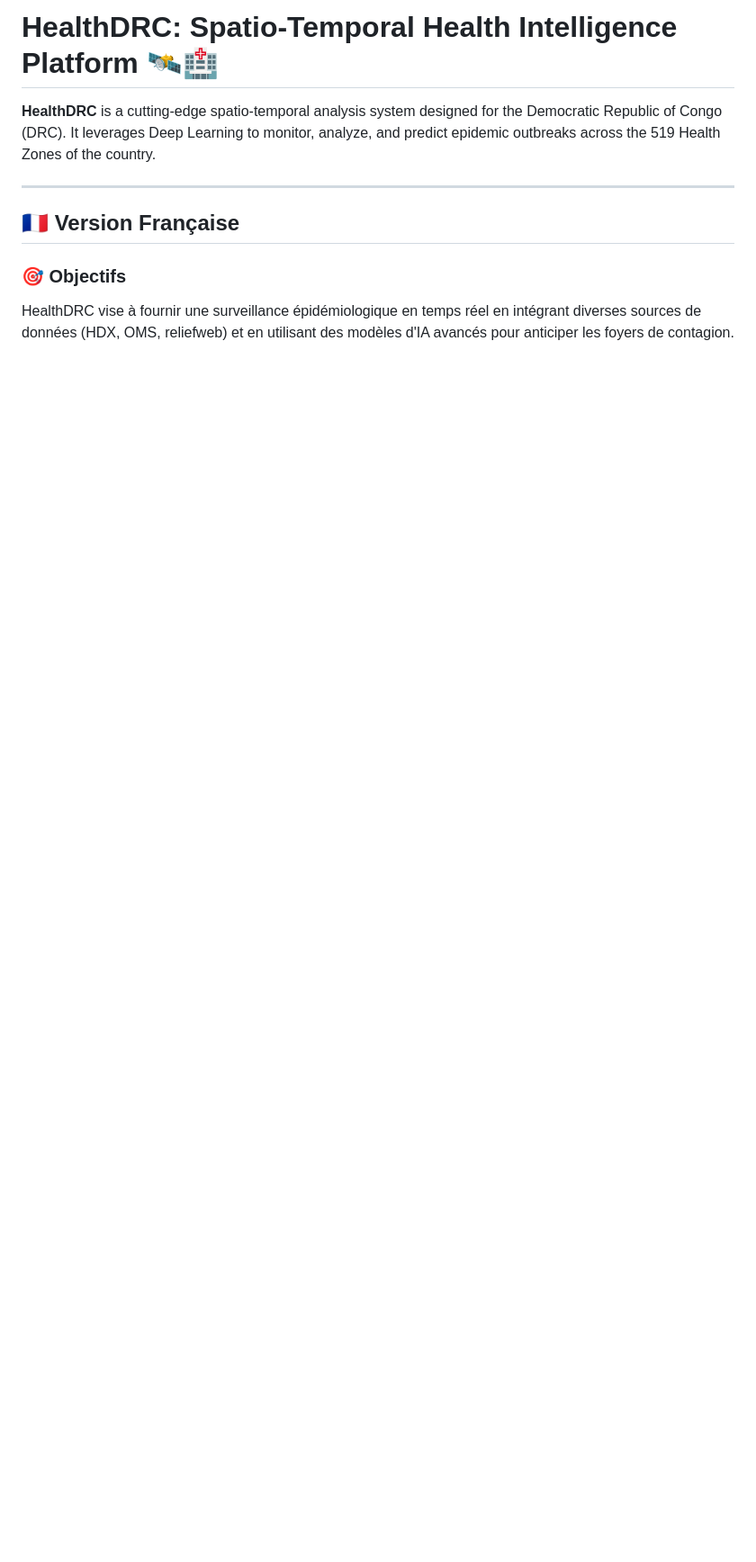
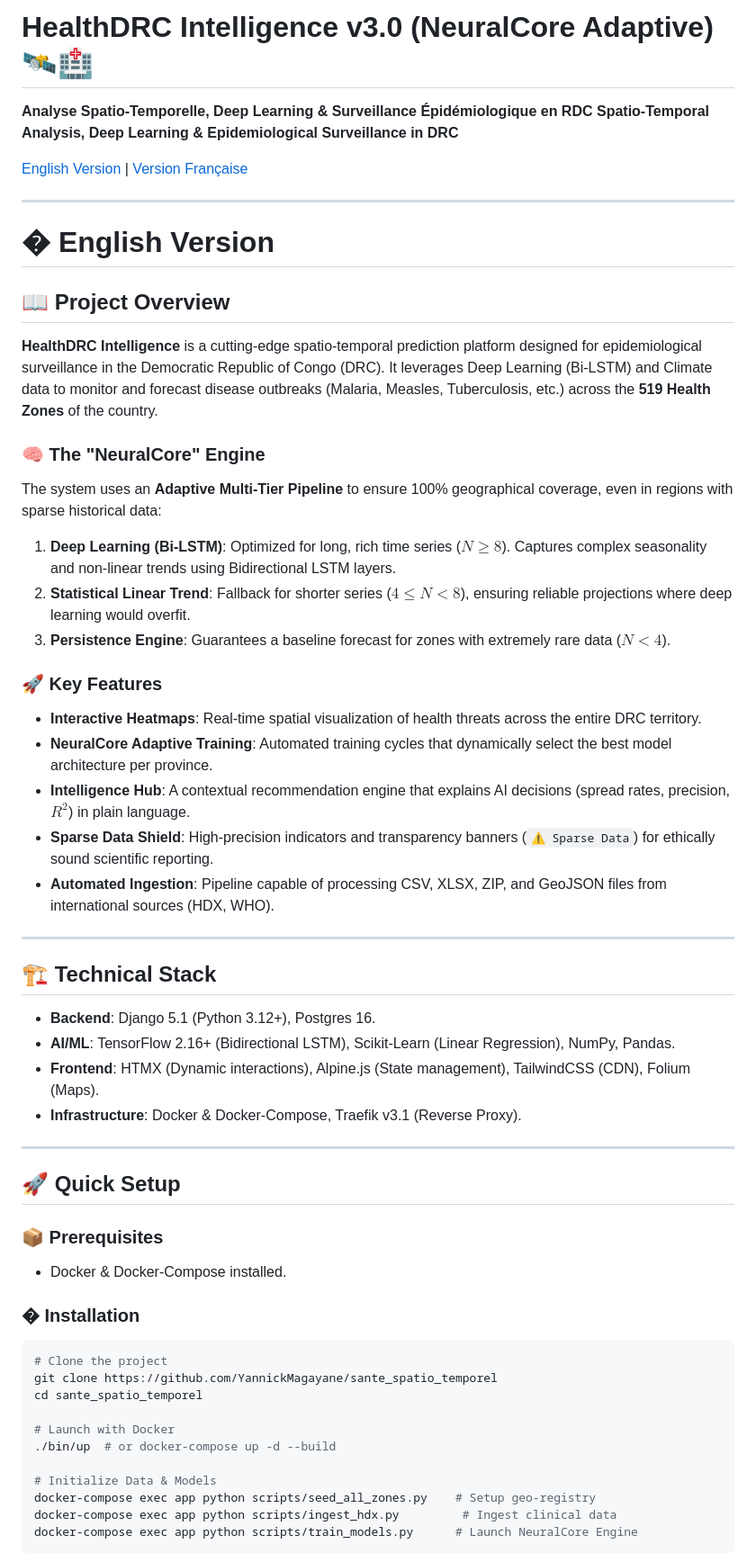
Before and after one commit to YannickMagayane/sante_spatio_temporel, a Markdown page: README.md, the part around one of its changes. Shown at 90% size. Rendered like a GitHub page; blank space fills up the shorter version.

Commit message:
docs: combined and improved bilingual technical README

````diff
--- a/README.md
+++ b/README.md
@@ -1,10 +1,58 @@
-# HealthDRC: Spatio-Temporal Health Intelligence Platform 🛰️🏥
+# HealthDRC Intelligence v3.0 (NeuralCore Adaptive) 🛰️🏥
 
-**HealthDRC** is a cutting-edge spatio-temporal analysis system designed for the Democratic Republic of Congo (DRC). It leverages Deep Learning to monitor, analyze, and predict epidemic outbreaks across the 519 Health Zones of the country.
+**Analyse Spatio-Temporelle, Deep Learning & Surveillance Épidémiologique en RDC**
+**Spatio-Temporal Analysis, Deep Learning & Epidemiological Surveillance in DRC**
+
+[English Version](#english-version) | [Version Française](#version-française)
 
 ---
 
-## 🇫🇷 Version Française
+<a name="english-version"></a>
+# � English Version
 
-### 🎯 Objectifs
-HealthDRC vise à fournir une surveillance épidémiologique en temps réel en intégrant diverses sources de données (HDX, OMS, reliefweb) et en utilisant des modèles d'IA avancés pour anticiper les foyers de contagion.
+## 📖 Project Overview
+**HealthDRC Intelligence** is a cutting-edge spatio-temporal prediction platform designed for epidemiological surveillance in the Democratic Republic of Congo (DRC). It leverages Deep Learning (Bi-LSTM) and Climate data to monitor and forecast disease outbreaks (Malaria, Measles, Tuberculosis, etc.) across the **519 Health Zones** of the country.
+
+### 🧠 The "NeuralCore" Engine
+The system uses an **Adaptive Multi-Tier Pipeline** to ensure 100% geographical coverage, even in regions with sparse historical data:
+1.  **Deep Learning (Bi-LSTM)**: Optimized for long, rich time series ($N \ge 8$). Captures complex seasonality and non-linear trends using Bidirectional LSTM layers.
+2.  **Statistical Linear Trend**: Fallback for shorter series ($4 \le N < 8$), ensuring reliable projections where deep learning would overfit.
+3.  **Persistence Engine**: Guarantees a baseline forecast for zones with extremely rare data ($N < 4$).
+
+### 🚀 Key Features
+-   **Interactive Heatmaps**: Real-time spatial visualization of health threats across the entire DRC territory.
+-   **NeuralCore Adaptive Training**: Automated training cycles that dynamically select the best model architecture per province.
+-   **Intelligence Hub**: A contextual recommendation engine that explains AI decisions (spread rates, precision, $R^2$) in plain language.
+-   **Sparse Data Shield**: High-precision indicators and transparency banners (`⚠️ Sparse Data`) for ethically sound scientific reporting.
+-   **Automated Ingestion**: Pipeline capable of processing CSV, XLSX, ZIP, and GeoJSON files from international sources (HDX, WHO).
+
+---
+
+## 🏗️ Technical Stack
+-   **Backend**: Django 5.1 (Python 3.12+), Postgres 16.
+-   **AI/ML**: TensorFlow 2.16+ (Bidirectional LSTM), Scikit-Learn (Linear Regression), NumPy, Pandas.
+-   **Frontend**: HTMX (Dynamic interactions), Alpine.js (State management), TailwindCSS (CDN), Folium (Maps).
+-   **Infrastructure**: Docker & Docker-Compose, Traefik v3.1 (Reverse Proxy).
+
+---
+
+## 🚀 Quick Setup
+
+### 📦 Prerequisites
+- Docker & Docker-Compose installed.
+
+### �️ Installation
+```bash
+# Clone the project
+git clone https://github.com/YannickMagayane/sante_spatio_temporel
+cd sante_spatio_temporel
+
+# Launch with Docker
+./bin/up  # or docker-compose up -d --build
+
+# Initialize Data & Models
+docker-compose exec app python scripts/seed_all_zones.py    # Setup geo-registry
+docker-compose exec app python scripts/ingest_hdx.py         # Ingest clinical data
+docker-compose exec app python scripts/train_models.py      # Launch NeuralCore Engine
+```
+
````
Also changed, not shown: other parts of README.md (+54 -53 lines), Readme.md (deleted, +0 -83 lines).
